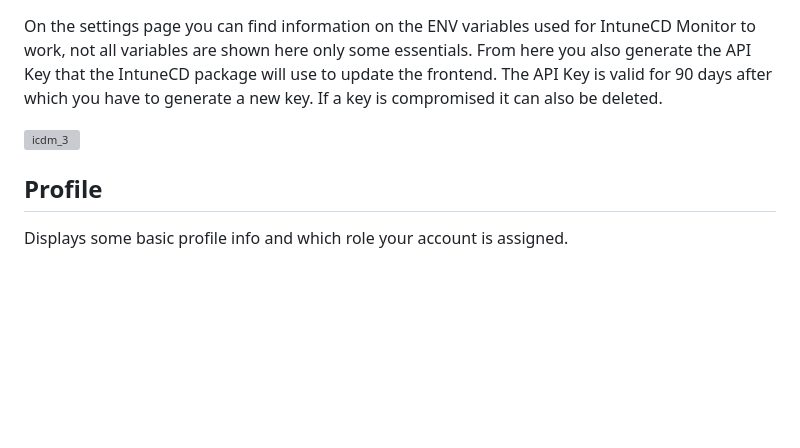
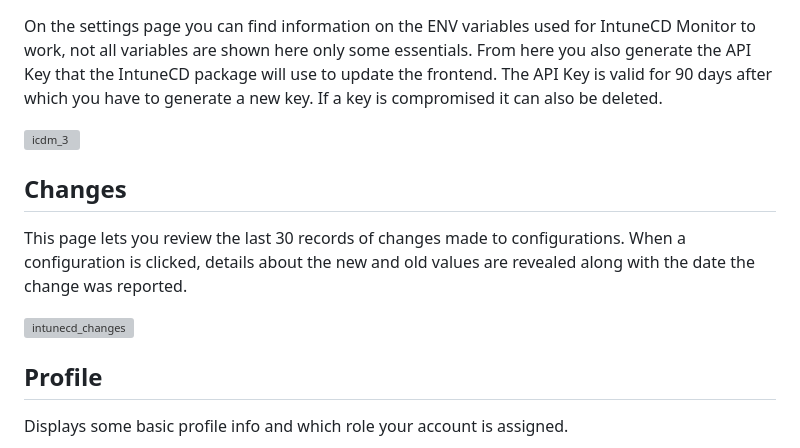
Before and after one commit to almenscorner/intunecd-monitor, a Markdown page: README.md, the part around the change. Drawn GitHub-style; blank space fills up the shorter version; grey boxes are pictures that could not be loaded.

Commit message:
Added changes to overview

```diff
--- a/README.md
+++ b/README.md
@@ -119,6 +119,11 @@ On the settings page you can find information on the ENV variables used for Intu
 
 ![icdm_3](https://user-images.githubusercontent.com/78877636/204646598-3c41ebca-0609-4adc-bb9a-b1e34f250da8.png)
 
+## Changes
+This page lets you review the last 30 records of changes made to configurations. When a configuration is clicked, details about the new and old values are revealed along with the date the change was reported.
+
+![intunecd_changes](https://user-images.githubusercontent.com/78877636/210596785-54617b02-d43d-4ffc-b566-67e5058fc3c0.png)
+
 ## Profile
 Displays some basic profile info and which role your account is assigned.
 
```
